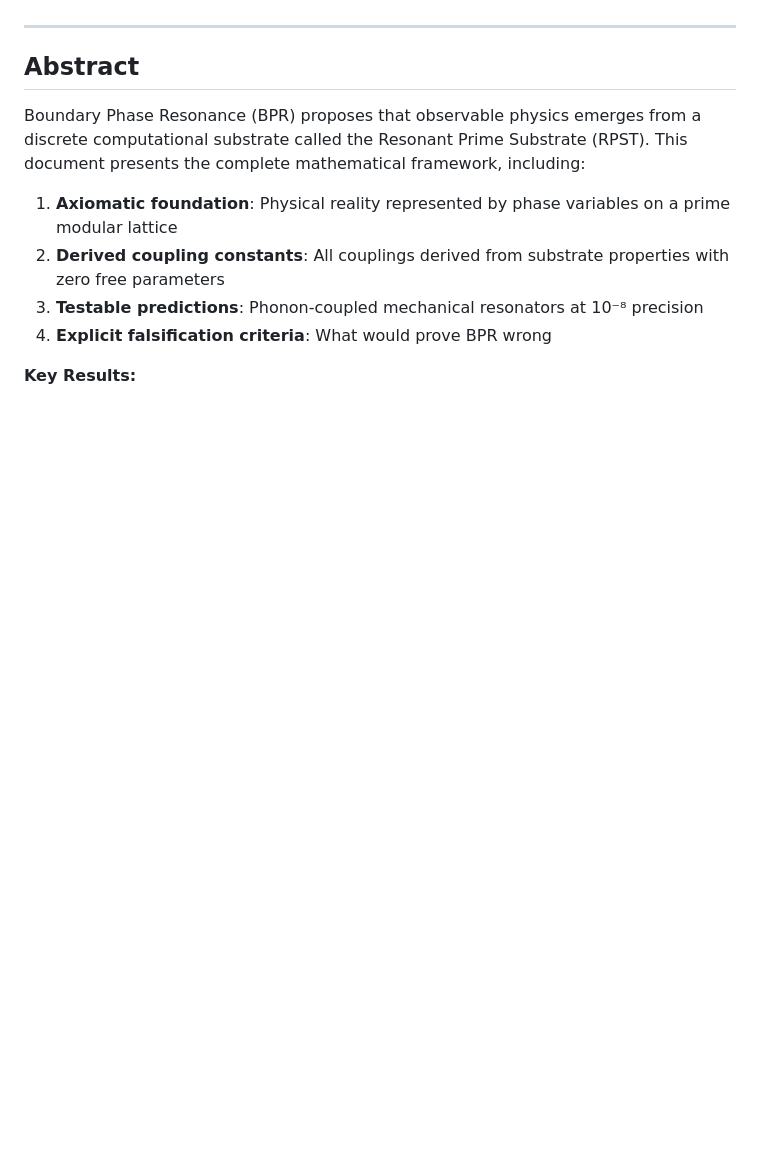
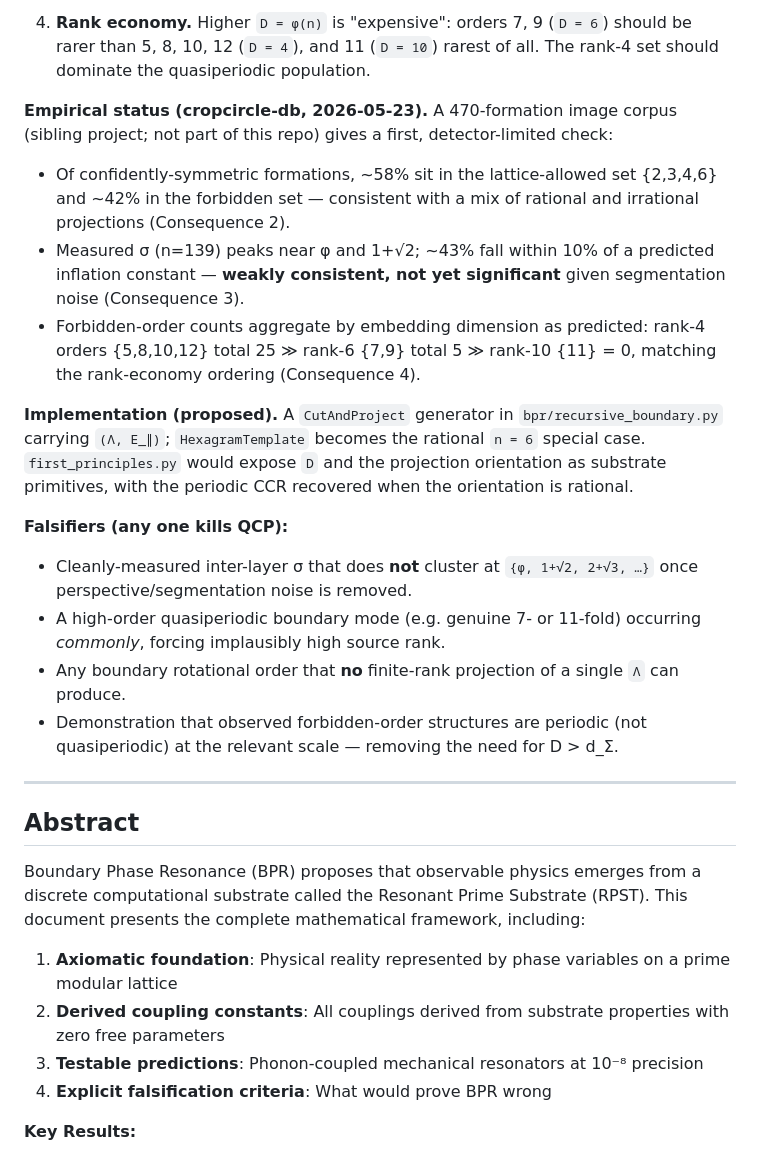
Before and after one commit to jackalkahwati/BPR-Math-Spine, a Markdown page: doc/BPR_Complete_Framework.md, the part around one of its changes. Drawn GitHub-style; blank space fills up the shorter version.

```diff
--- a/doc/BPR_Complete_Framework.md
+++ b/doc/BPR_Complete_Framework.md
@@ -57,3 +136,37 @@ exposes σ, Δ_φ, n, K as substrate primitives alongside (J, p, N).
+4. **Rank economy.** Higher ``D = φ(n)`` is "expensive": orders 7, 9
+   (``D = 6``) should be rarer than 5, 8, 10, 12 (``D = 4``), and 11
+   (``D = 10``) rarest of all. The rank-4 set should dominate the
+   quasiperiodic population.
+
+**Empirical status (cropcircle-db, 2026-05-23).** A 470-formation
+image corpus (sibling project; not part of this repo) gives a
+first, detector-limited check:
+- Of confidently-symmetric formations, ~58% sit in the lattice-allowed
+  set {2,3,4,6} and ~42% in the forbidden set — consistent with a mix
+  of rational and irrational projections (Consequence 2).
+- Measured σ (n=139) peaks near φ and 1+√2; ~43% fall within 10% of a
+  predicted inflation constant — **weakly consistent, not yet
+  significant** given segmentation noise (Consequence 3).
+- Forbidden-order counts aggregate by embedding dimension as predicted:
+  rank-4 orders {5,8,10,12} total 25 ≫ rank-6 {7,9} total 5 ≫ rank-10
+  {11} = 0, matching the rank-economy ordering (Consequence 4).
+
+**Implementation (proposed).** A ``CutAndProject`` generator in
+``bpr/recursive_boundary.py`` carrying ``(Λ, E_∥)``; ``HexagramTemplate``
+becomes the rational ``n = 6`` special case. ``first_principles.py``
+would expose ``D`` and the projection orientation as substrate
+primitives, with the periodic CCR recovered when the orientation is
+rational.
+
+**Falsifiers (any one kills QCP):**
+- Cleanly-measured inter-layer σ that does **not** cluster at
+  ``{φ, 1+√2, 2+√3, …}`` once perspective/segmentation noise is removed.
+- A high-order quasiperiodic boundary mode (e.g. genuine 7- or 11-fold)
+  occurring *commonly*, forcing implausibly high source rank.
+- Any boundary rotational order that **no** finite-rank projection of a
+  single ``Λ`` can produce.
+- Demonstration that observed forbidden-order structures are periodic
+  (not quasiperiodic) at the relevant scale — removing the need for D > d_Σ.
 
 ---
 
```
Also changed, not shown: other parts of doc/BPR_Complete_Framework.md (+79 -0 lines).
